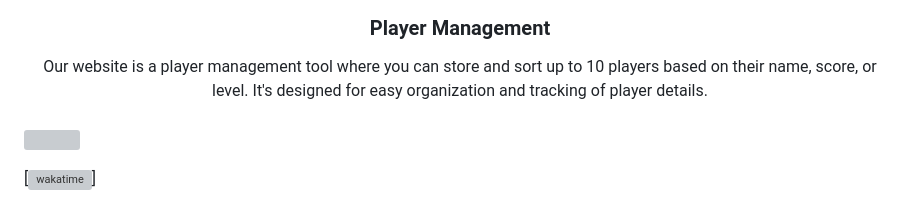
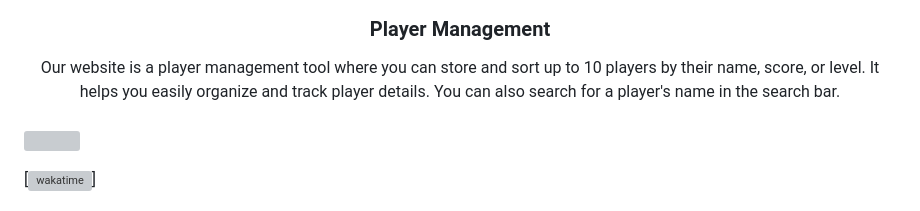
Before and after one commit to silascoroza/AWD-Seatwork--1-4-CS--25, a Markdown page: readme.md, the part around the change. Rendered like a GitHub page; grey boxes are pictures that could not be loaded.

Commit message:
docs(README): updated description.

```diff
--- a/readme.md
+++ b/readme.md
@@ -11,7 +11,7 @@
   <h3 align="center">Player Management</h3>
 </div>
 <!-- TODO: Make a short description -->
-<div align="center">Our website is a player management tool where you can store and sort up to 10 players based on their name, score, or level. It's designed for easy organization and tracking of player details.
+<div align="center">Our website is a player management tool where you can store and sort up to 10 players by their name, score, or level. It helps you easily organize and track player details. You can also search for a player's name in the search bar.
 </div>
 
 <br />
```
